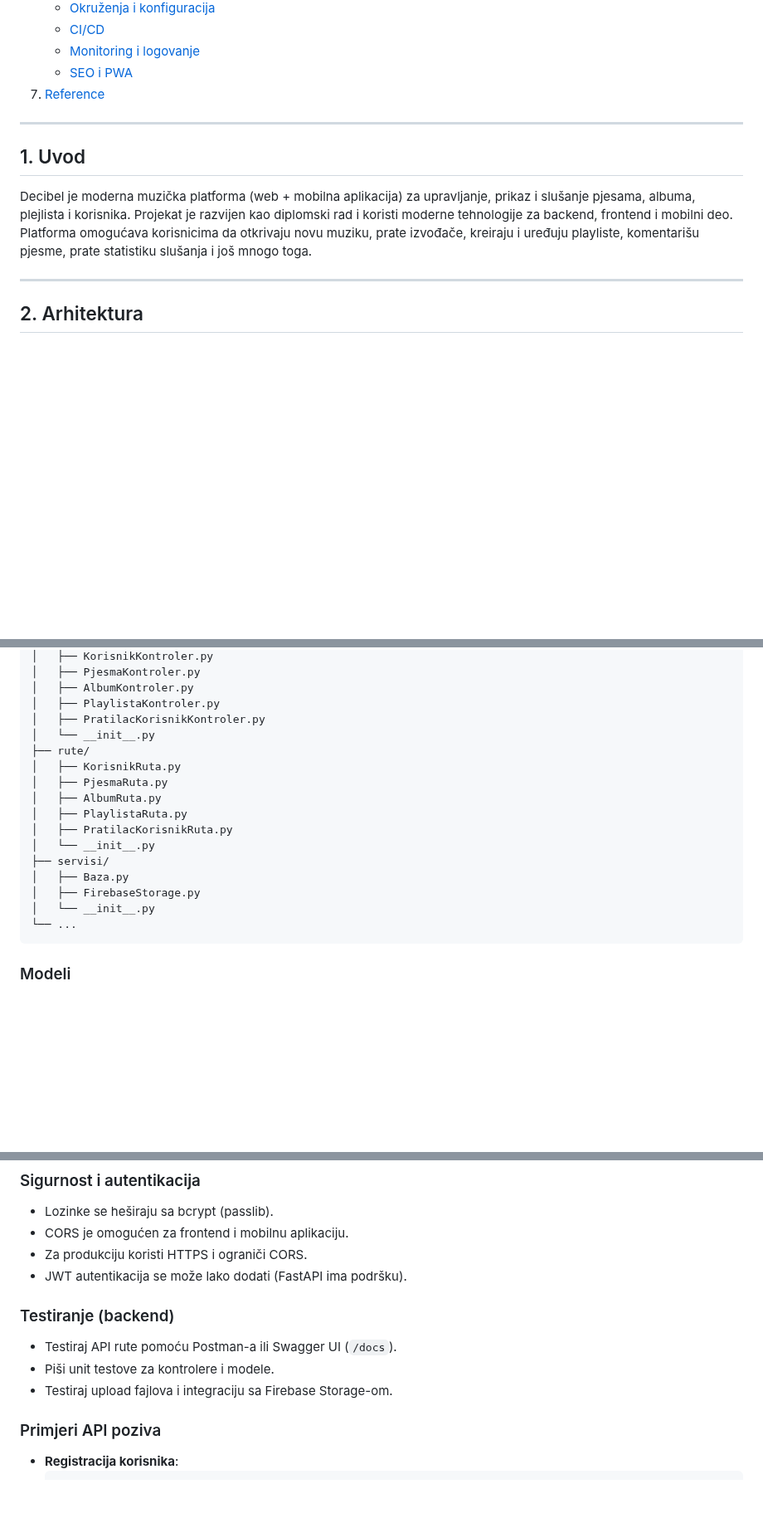
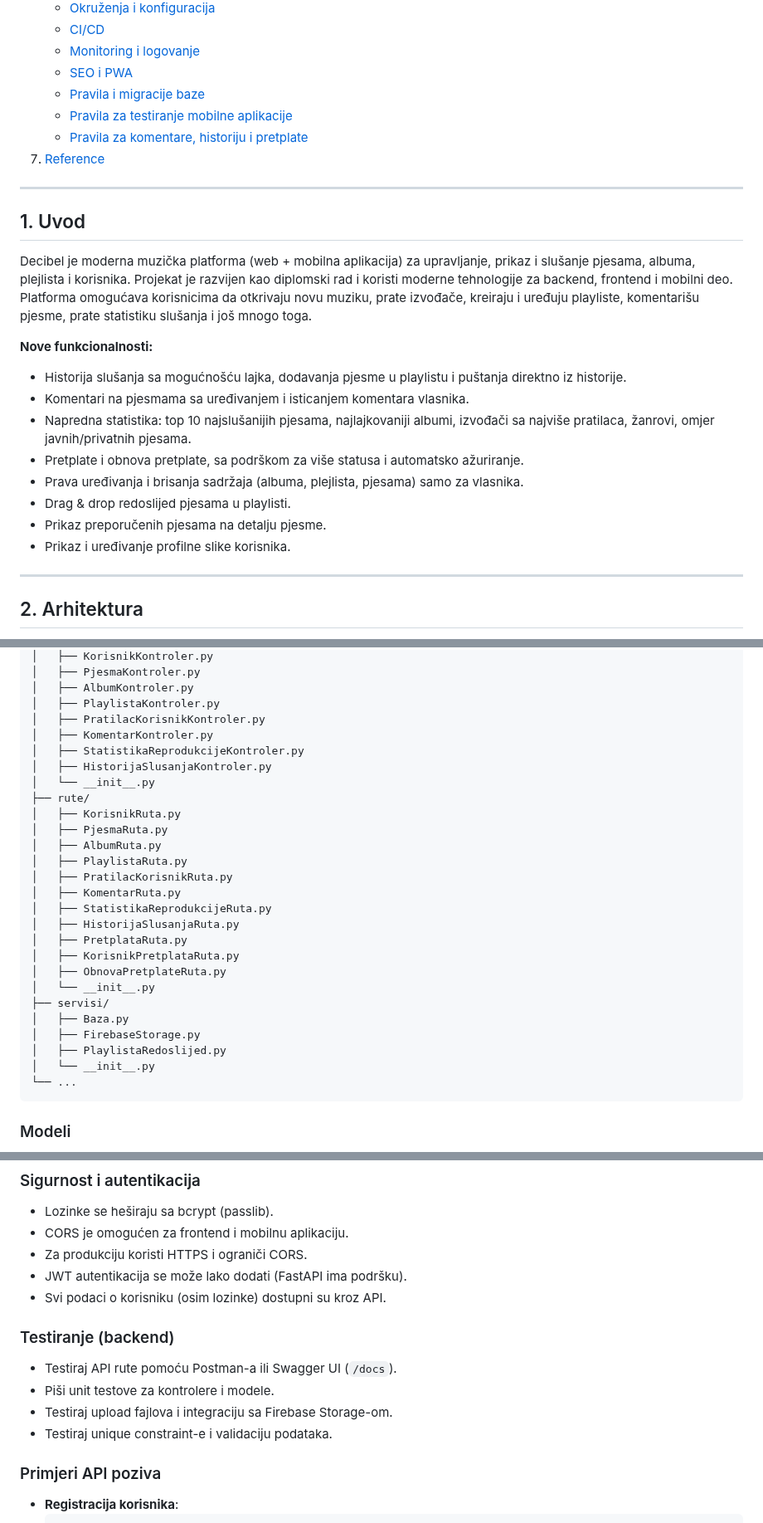
Before and after one commit to Hamza9199/Decibel, a Markdown page: dokumentacija/Dokumentacija.md, 3 parts joined by grey strips. Shown at 83% size. Drawn GitHub-style; blank space fills up the shorter version.

````diff
--- a/dokumentacija/Dokumentacija.md
+++ b/dokumentacija/Dokumentacija.md
@@ -38,6 +40,9 @@
    - [CI/CD](#ci-cd)
    - [Monitoring i logovanje](#monitoring-i-logovanje)
    - [SEO i PWA](#seo-i-pwa)
+   - [Pravila i migracije baze](#pravila-i-migracije-baze)
+   - [Pravila za testiranje mobilne aplikacije](#pravila-za-testiranje-mobilne-aplikacije)
+   - [Pravila za komentare, historiju i pretplate](#pravila-za-komentare-historiju-i-pretplate)
 7. [Reference](#reference)
 
 ---
@@ -45,6 +50,16 @@
 ## 1. Uvod
 
 Decibel je moderna muzička platforma (web + mobilna aplikacija) za upravljanje, prikaz i slušanje pjesama, albuma, plejlista i korisnika. Projekat je razvijen kao diplomski rad i koristi moderne tehnologije za backend, frontend i mobilni deo. Platforma omogućava korisnicima da otkrivaju novu muziku, prate izvođače, kreiraju i uređuju playliste, komentarišu pjesme, prate statistiku slušanja i još mnogo toga.
+
+**Nove funkcionalnosti:**
+- Historija slušanja sa mogućnošću lajka, dodavanja pjesme u playlistu i puštanja direktno iz historije.
+- Komentari na pjesmama sa uređivanjem i isticanjem komentara vlasnika.
+- Napredna statistika: top 10 najslušanijih pjesama, najlajkovaniji albumi, izvođači sa najviše pratilaca, žanrovi, omjer javnih/privatnih pjesama.
+- Pretplate i obnova pretplate, sa podrškom za više statusa i automatsko ažuriranje.
+- Prava uređivanja i brisanja sadržaja (albuma, plejlista, pjesama) samo za vlasnika.
+- Drag & drop redoslijed pjesama u playlisti.
+- Prikaz preporučenih pjesama na detalju pjesme.
+- Prikaz i uređivanje profilne slike korisnika.
 
 ---
 
@@ -111,6 +126,9 @@ backend/
 │   ├── AlbumKontroler.py
 │   ├── PlaylistaKontroler.py
 │   ├── PratilacKorisnikKontroler.py
+│   ├── KomentarKontroler.py
+│   ├── StatistikaReprodukcijeKontroler.py
+│   ├── HistorijaSlusanjaKontroler.py
 │   └── __init__.py
 ├── rute/
 │   ├── KorisnikRuta.py
@@ -118,10 +136,17 @@ backend/
 │   ├── AlbumRuta.py
 │   ├── PlaylistaRuta.py
 │   ├── PratilacKorisnikRuta.py
+│   ├── KomentarRuta.py
+│   ├── StatistikaReprodukcijeRuta.py
+│   ├── HistorijaSlusanjaRuta.py
+│   ├── PretplataRuta.py
+│   ├── KorisnikPretplataRuta.py
+│   ├── ObnovaPretplateRuta.py
 │   └── __init__.py
 ├── servisi/
 │   ├── Baza.py
 │   ├── FirebaseStorage.py
+│   ├── PlaylistaRedoslijed.py
 │   └── __init__.py
 └── ...
 ```
@@ -219,12 +246,14 @@ backend/
 - CORS je omogućen za frontend i mobilnu aplikaciju.
 - Za produkciju koristi HTTPS i ograniči CORS.
 - JWT autentikacija se može lako dodati (FastAPI ima podršku).
+- Svi podaci o korisniku (osim lozinke) dostupni su kroz API.
 
 ### Testiranje (backend)
 
 - Testiraj API rute pomoću Postman-a ili Swagger UI (`/docs`).
 - Piši unit testove za kontrolere i modele.
 - Testiraj upload fajlova i integraciju sa Firebase Storage-om.
+- Testiraj unique constraint-e i validaciju podataka.
 
 ### Primjeri API poziva
 
````
Also changed, not shown: other parts of dokumentacija/Dokumentacija.md (+92 -12 lines).
